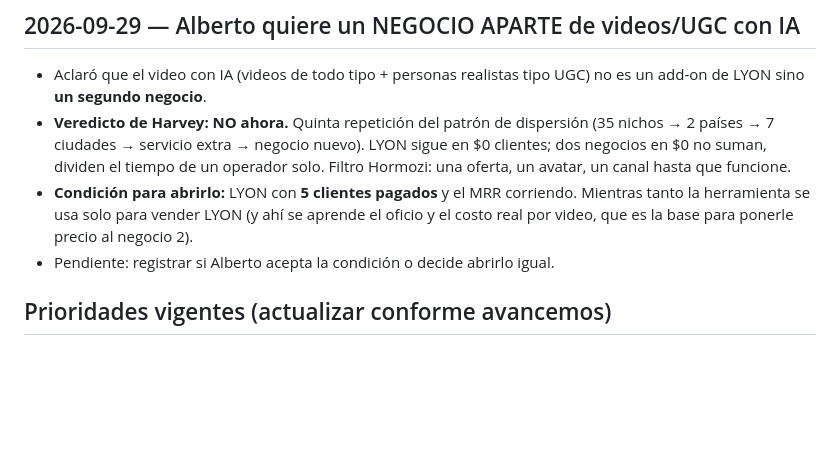
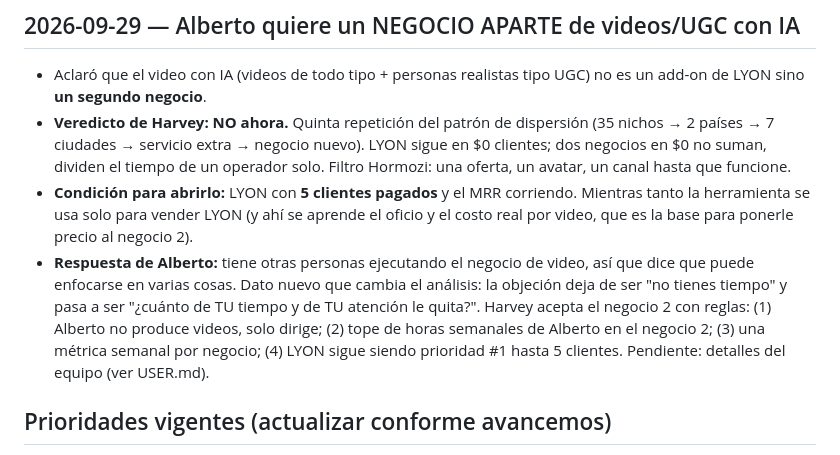
Before and after one commit to munchodinerodinero-netizen/paginas-wed-, a Markdown page: Harvey/MEMORY.md, the part around the change. Drawn GitHub-style; blank space fills up the shorter version.

```diff
--- a/Harvey/MEMORY.md
+++ b/Harvey/MEMORY.md
@@ -129,7 +129,13 @@ al final de la sesión.
 - **Condición para abrirlo:** LYON con **5 clientes pagados** y el MRR corriendo. Mientras
   tanto la herramienta se usa solo para vender LYON (y ahí se aprende el oficio y el costo
   real por video, que es la base para ponerle precio al negocio 2).
-- Pendiente: registrar si Alberto acepta la condición o decide abrirlo igual.
+- **Respuesta de Alberto:** tiene otras personas ejecutando el negocio de video, así
+  que dice que puede enfocarse en varias cosas. Dato nuevo que cambia el análisis: la
+  objeción deja de ser "no tienes tiempo" y pasa a ser "¿cuánto de TU tiempo y de TU
+  atención le quita?". Harvey acepta el negocio 2 con reglas: (1) Alberto no produce
+  videos, solo dirige; (2) tope de horas semanales de Alberto en el negocio 2; (3) una
+  métrica semanal por negocio; (4) LYON sigue siendo prioridad #1 hasta 5 clientes.
+  Pendiente: detalles del equipo (ver USER.md).
 
 ## Prioridades vigentes (actualizar conforme avancemos)
 
```
Also changed, not shown: Harvey/USER.md (+4 -2 lines).
